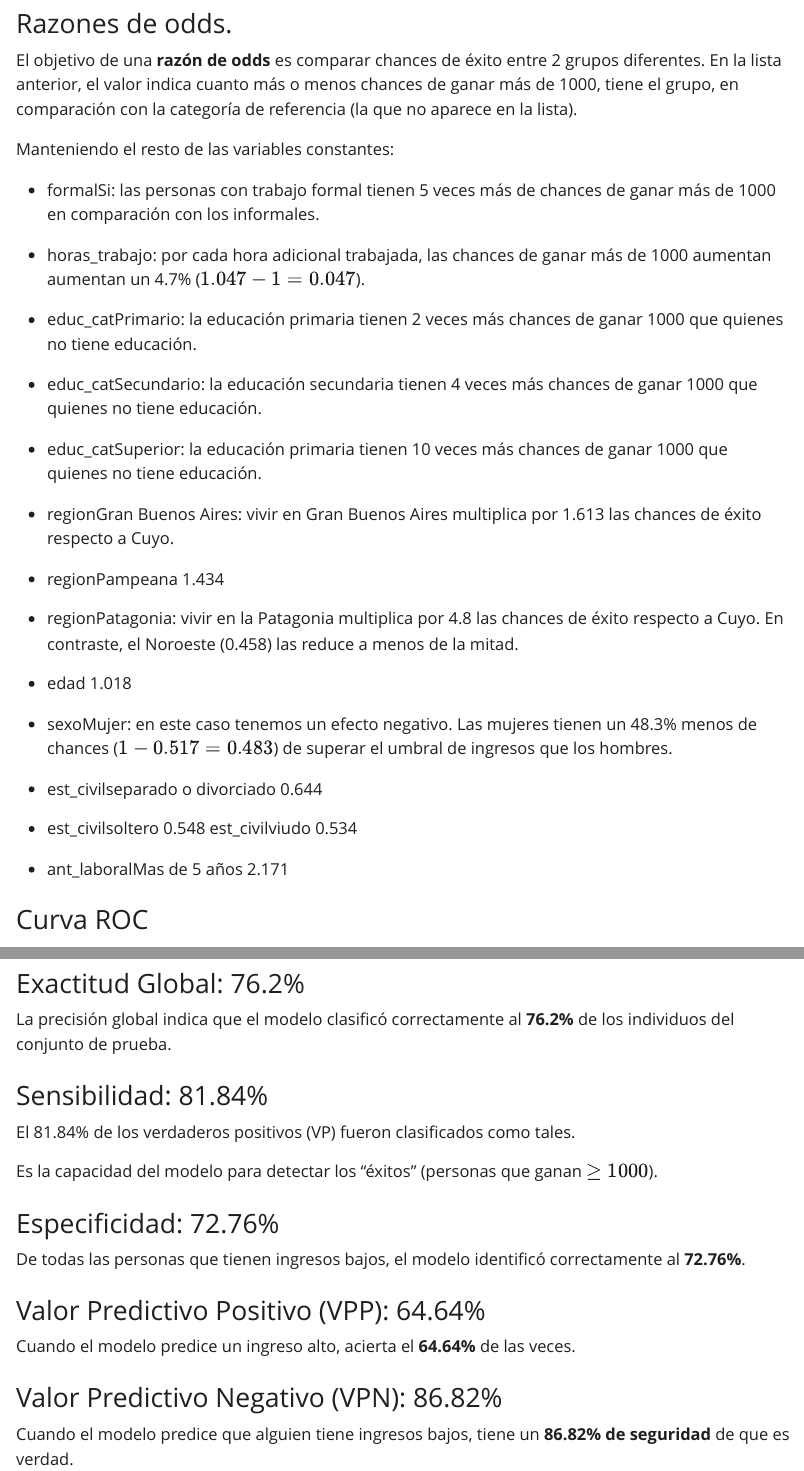
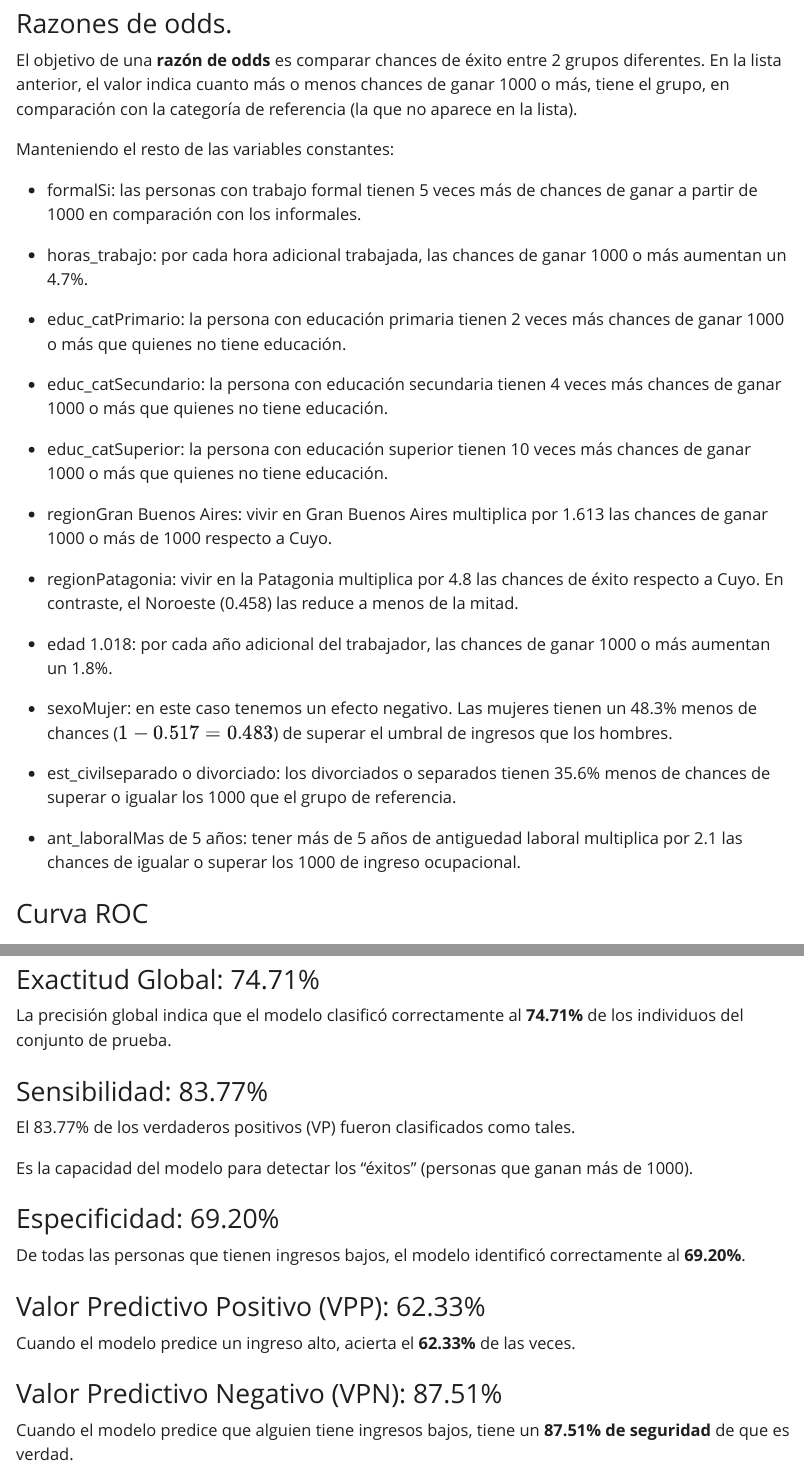
Before and after one commit to martinceriotti/TP_Final_Regresion, a Quarto document (index.qmd): the page in a window 1100 px wide, from 9570 px down, and a second part further down, joined at a grey line. The pictures show the output file index.html that the author committed with the source, opened offline; Quarto's library style sheets are replaced by a plain one without menus.

Commit message:
Version final

````diff
--- a/index.qmd
+++ b/index.qmd
@@ -4,7 +4,7 @@ author:
   - name: "Martín Ceriotti"
     affiliations:
       - name: "Universidad Austral."
-        department: "Sede Rosario." # Opcional
+        department: "Sede Rosario."
 date: last-modified
 lang: es
 format:
@@ -606,35 +607,31 @@ exp(coef(mod_glm))[names(coef(mod_glm)) %in% coeficientes_sig$term] %>%
 
 ### Razones de odds.
 
-El objetivo de una **razón de odds** es comparar chances de éxito entre 2 grupos diferentes. En la lista anterior, el valor indica cuanto más o menos chances de ganar más de 1000, tiene el grupo, en comparación con la categoría de referencia (la que no aparece en la lista).
+El objetivo de una **razón de odds** es comparar chances de éxito entre 2 grupos diferentes. En la lista anterior, el valor indica cuanto más o menos chances de ganar 1000 o más, tiene el grupo, en comparación con la categoría de referencia (la que no aparece en la lista).
 
 Manteniendo el resto de las variables constantes:
 
--   formalSi: las personas con trabajo formal tienen 5 veces más de chances de ganar más de 1000 en comparación con los informales.
+-   formalSi: las personas con trabajo formal tienen 5 veces más de chances de ganar a partir de 1000 en comparación con los informales.
 
--   horas_trabajo: por cada hora adicional trabajada, las chances de ganar más de 1000 aumentan aumentan un 4.7% ($1.047 - 1 = 0.047$).
+-   horas_trabajo: por cada hora adicional trabajada, las chances de ganar 1000 o más aumentan un 4.7%.
 
--   educ_catPrimario: la educación primaria tienen 2 veces más chances de ganar 1000 que quienes no tiene educación.
+-   educ_catPrimario: la persona con educación primaria tienen 2 veces más chances de ganar 1000 o más que quienes no tiene educación.
 
--   educ_catSecundario: la educación secundaria tienen 4 veces más chances de ganar 1000 que quienes no tiene educación.
+-   educ_catSecundario: la persona con educación secundaria tienen 4 veces más chances de ganar 1000 o más que quienes no tiene educación.
 
--   educ_catSuperior: la educación primaria tienen 10 veces más chances de ganar 1000 que quienes no tiene educación.
+-   educ_catSuperior: la persona con educación superior tienen 10 veces más chances de ganar 1000 o más que quienes no tiene educación.
 
--   regionGran Buenos Aires: vivir en Gran Buenos Aires multiplica por 1.613 las chances de éxito respecto a Cuyo.
-
--   regionPampeana 1.434
+-   regionGran Buenos Aires: vivir en Gran Buenos Aires multiplica por 1.613 las chances de ganar 1000 o más de 1000 respecto a Cuyo.
 
 -   regionPatagonia: vivir en la Patagonia multiplica por 4.8 las chances de éxito respecto a Cuyo. En contraste, el Noroeste (0.458) las reduce a menos de la mitad.
 
--   edad 1.018
+-   edad 1.018: por cada año adicional del trabajador, las chances de ganar 1000 o más aumentan un 1.8%.
 
 -   sexoMujer: en este caso tenemos un efecto negativo. Las mujeres tienen un 48.3% menos de chances ($1 - 0.517 = 0.483$) de superar el umbral de ingresos que los hombres.
 
--   est_civilseparado o divorciado 0.644
+-   est_civilseparado o divorciado: los divorciados o separados tienen 35.6% menos de chances de superar o igualar los 1000 que el grupo de referencia.
 
--   est_civilsoltero 0.548 est_civilviudo 0.534
-
--   ant_laboralMas de 5 años 2.171
+-   ant_laboralMas de 5 años: tener más de 5 años de antiguedad laboral multiplica por 2.1 las chances de igualar o superar los 1000 de ingreso ocupacional.
 
 ### Curva ROC
 
@@ -693,24 +693,24 @@ referencia <- factor(probar_log$y, levels = c(0, 1))
 confusionMatrix(data = predichos, reference = referencia, positive = "1")
 ```
 
-### Exactitud Global: 76.2%
+### Exactitud Global: 74.71%
 
-La precisión global indica que el modelo clasificó correctamente al **76.2%** de los individuos del conjunto de prueba.
+La precisión global indica que el modelo clasificó correctamente al **74.71%** de los individuos del conjunto de prueba.
 
-### Sensibilidad: 81.84%
+### Sensibilidad: 83.77%
 
-El 81.84% de los verdaderos positivos (VP) fueron clasificados como tales.
+El 83.77% de los verdaderos positivos (VP) fueron clasificados como tales.
 
-Es la capacidad del modelo para detectar los "éxitos" (personas que ganan $\ge 1000$).
+Es la capacidad del modelo para detectar los "éxitos" (personas que ganan más de 1000).
 
-### Especificidad: 72.76%
+### Especificidad: 69.20%
 
-De todas las personas que tienen ingresos bajos, el modelo identificó correctamente al **72.76%**.
+De todas las personas que tienen ingresos bajos, el modelo identificó correctamente al **69.20%**.
 
-### Valor Predictivo Positivo (VPP): 64.64%
+### Valor Predictivo Positivo (VPP): 62.33%
 
-Cuando el modelo predice un ingreso alto, acierta el **64.64%** de las veces.
+Cuando el modelo predice un ingreso alto, acierta el **62.33%** de las veces.
 
-### Valor Predictivo Negativo (VPN): 86.82%
+### Valor Predictivo Negativo (VPN): 87.51%
 
-Cuando el modelo predice que alguien tiene ingresos bajos, tiene un **86.82% de seguridad** de que es verdad.
+Cuando el modelo predice que alguien tiene ingresos bajos, tiene un **87.51% de seguridad** de que es verdad.
````
Also changed, not shown: doc/index.pdf, index.html, index_files/figure-html/unnamed-chunk-1-1.png, index.qmd (26 more changed lines).
